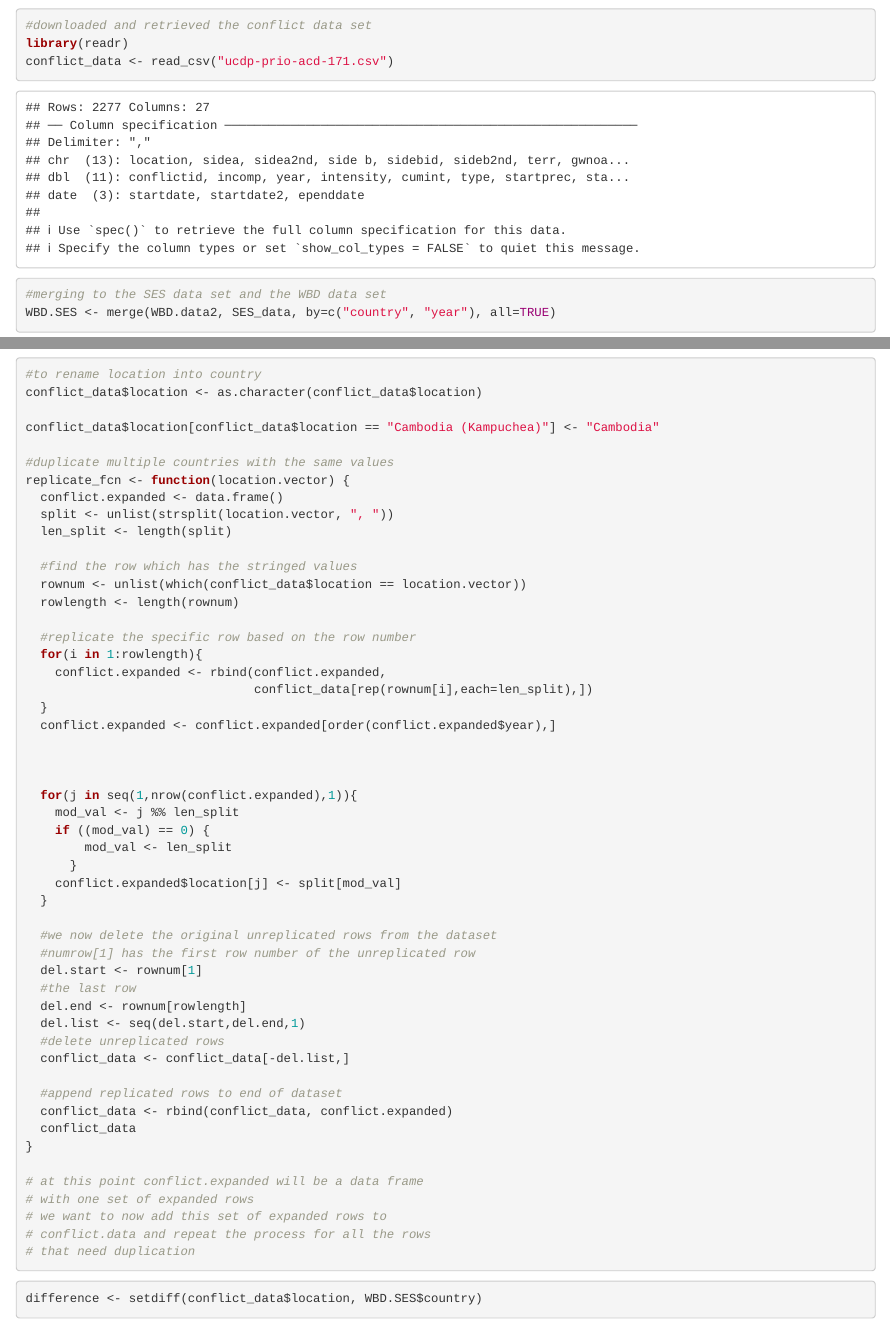
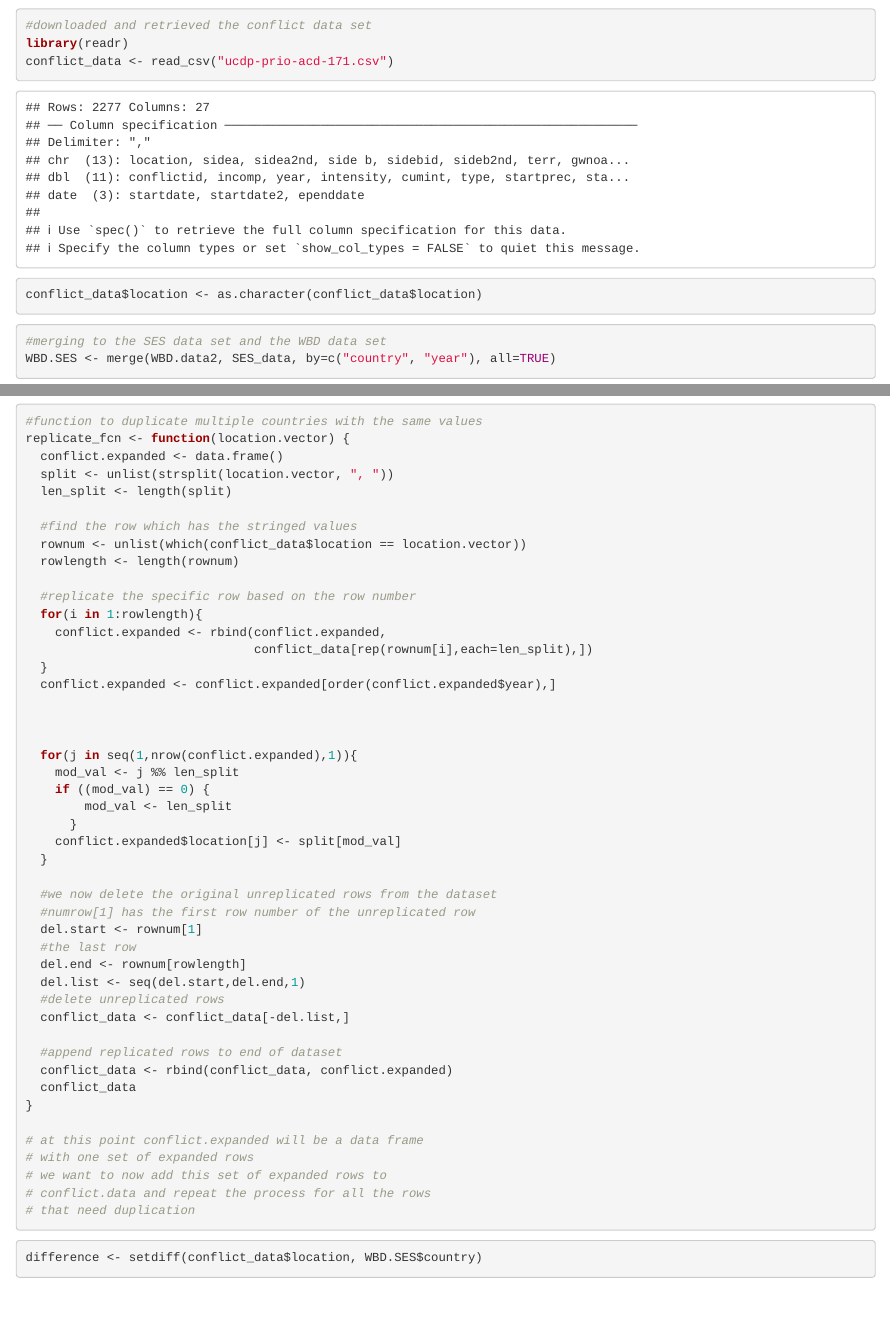
Before and after one commit to aaperal/conflict-shiny-app, an R Markdown document (Data-Set-Up.Rmd): the page in a window 1100 px wide, from 1820 px down, and a second part further down, joined at a grey line. Rendered offline with R 4.5, knitr and Pandoc, with nearby package versions; some code elsewhere in the file could not run offline; common packages that the code uses without loading them are loaded.

Commit message:
minor changes

````diff
--- a/Data-Set-Up.Rmd
+++ b/Data-Set-Up.Rmd
@@ -84,6 +84,7 @@ head(WBD.data2)
 #downloaded and retrieved the conflict data set
 library(readr)
 conflict_data <- read_csv("ucdp-prio-acd-171.csv")
+conflict_data$location <- as.character(conflict_data$location)
 ```
 
 ```{r}
@@ -92,12 +93,7 @@ WBD.SES <- merge(WBD.data2, SES_data, by=c("country", "year"), all=TRUE)
 ```
 
 ```{r}
-#to rename location into country
-conflict_data$location <- as.character(conflict_data$location)
-
-conflict_data$location[conflict_data$location == "Cambodia (Kampuchea)"] <- "Cambodia"
-
-#duplicate multiple countries with the same values
+#function to duplicate multiple countries with the same values
 replicate_fcn <- function(location.vector) {
   conflict.expanded <- data.frame()
   split <- unlist(strsplit(location.vector, ", "))
````
